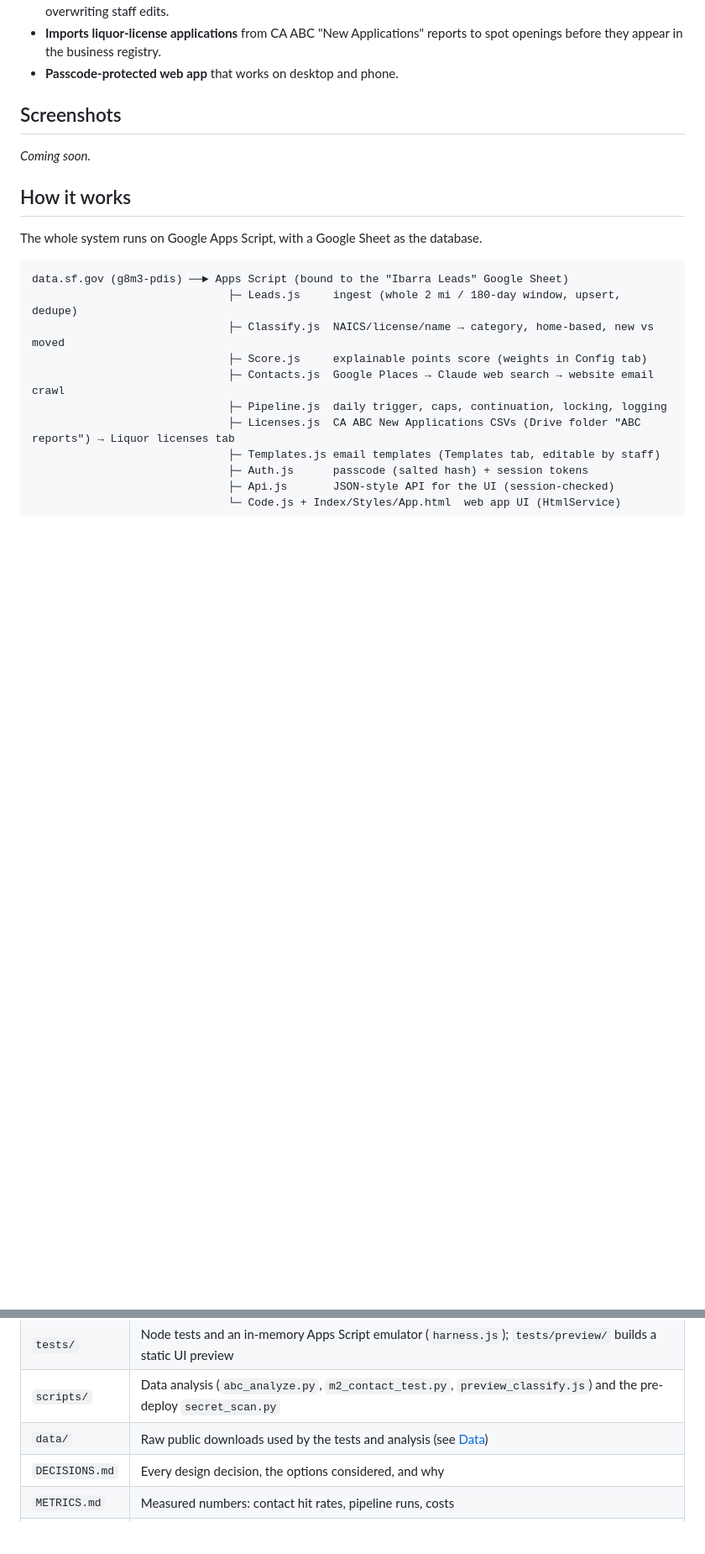
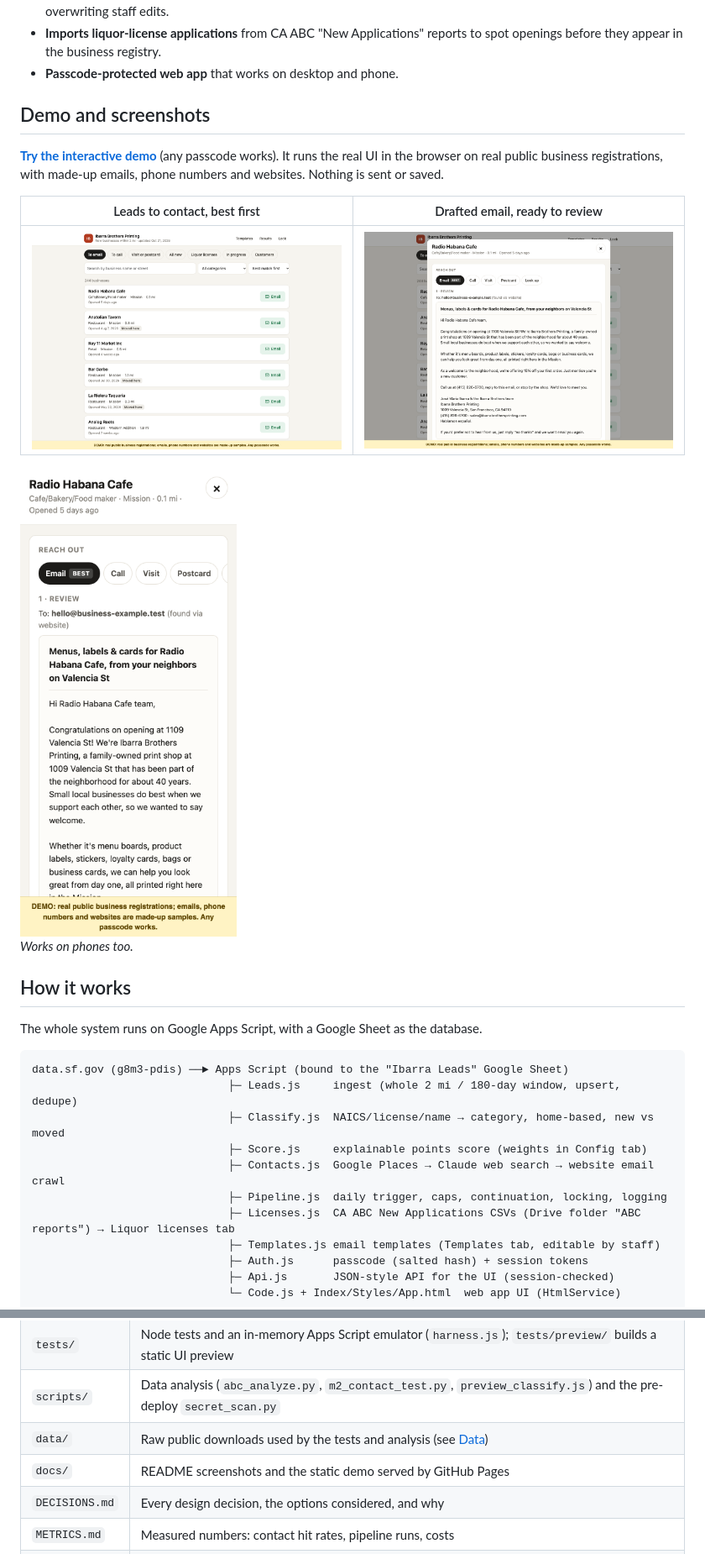
Before and after one commit to lucie-batista/ibarra-leads, a Markdown page: README.md, 2 parts joined by grey strips. Shown at 84% size. Drawn GitHub-style; pictures changed too: docs/screenshots/email-draft.png (added), docs/screenshots/lead-list.png (added), docs/screenshots/phone.png (added); blank space fills up the shorter version.

Commit message:
Add interactive demo and screenshots; expand problem statement

```diff
--- a/README.md
+++ b/README.md
@@ -22,9 +29,17 @@ A neighborhood print shop gets much of its work from new businesses: menus, sign
 - **Imports liquor-license applications** from CA ABC "New Applications" reports to spot openings before they appear in the business registry.
 - **Passcode-protected web app** that works on desktop and phone.
 
-## Screenshots
+## Demo and screenshots
 
-_Coming soon._
+**[Try the interactive demo](https://lucie-batista.github.io/ibarra-leads/demo/)** (any passcode works). It runs the real UI in the browser on real public business registrations, with made-up emails, phone numbers and websites. Nothing is sent or saved.
+
+| Leads to contact, best first | Drafted email, ready to review |
+|---|---|
+| ![Lead list](docs/screenshots/lead-list.png) | ![Email draft](docs/screenshots/email-draft.png) |
+
+<img src="docs/screenshots/phone.png" alt="Lead detail on a phone" width="260">
+
+_Works on phones too._
 
 ## How it works
 
@@ -93,6 +108,7 @@ When a service fails (no key, out of credit, HTTP 403/429), the run logs it and
 | `tests/` | Node tests and an in-memory Apps Script emulator (`harness.js`); `tests/preview/` builds a static UI preview |
 | `scripts/` | Data analysis (`abc_analyze.py`, `m2_contact_test.py`, `preview_classify.js`) and the pre-deploy `secret_scan.py` |
 | `data/` | Raw public downloads used by the tests and analysis (see [Data](#data)) |
+| `docs/` | README screenshots and the static demo served by GitHub Pages |
 | `DECISIONS.md` | Every design decision, the options considered, and why |
 | `METRICS.md` | Measured numbers: contact hit rates, pipeline runs, costs |
 | `HANDOFF.md` | Plain-language user guide written for the shop |
```
Also changed, not shown: other parts of README.md (+10 -1 lines), 4 other files.
